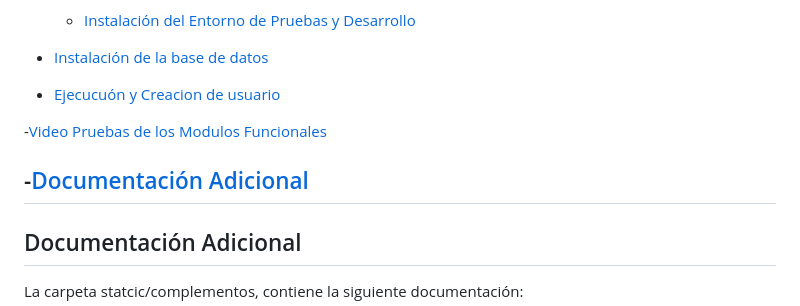
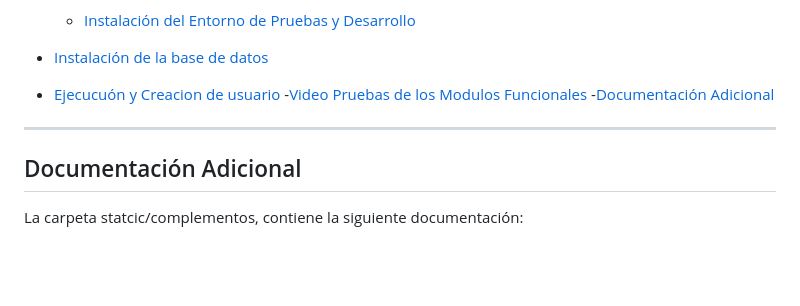
Before and after one commit to gcamachoj/taller_dev, a Markdown page: README.md, the part around the change. Drawn GitHub-style; blank space fills up the shorter version.

Commit message:
mas doc...

```diff
--- a/README.md
+++ b/README.md
@@ -16,10 +16,9 @@
 
 - [Instalación de la base de datos](#Instalación-de-la-base-de-datos)
 - [Ejecucuón y Creacion de usuario](#Ejecución-y-Creación-de-Usuario)
+-[Video Pruebas de los Modulos Funcionales](https://www.youtube.com/watch?v=jVo1jvSpDKs)
+-[Documentación Adicional](#Documentación-Adicional)
 
--[Video Pruebas de los Modulos Funcionales](https://www.youtube.com/watch?v=jVo1jvSpDKs)
-
--[Documentación Adicional](#Documentación-Adicional)
 ---
 
 ## Documentación Adicional
```
